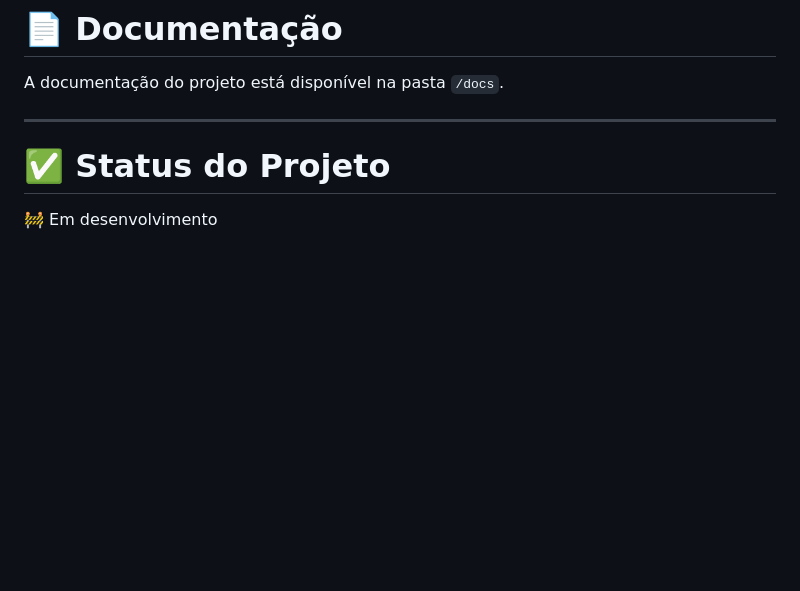
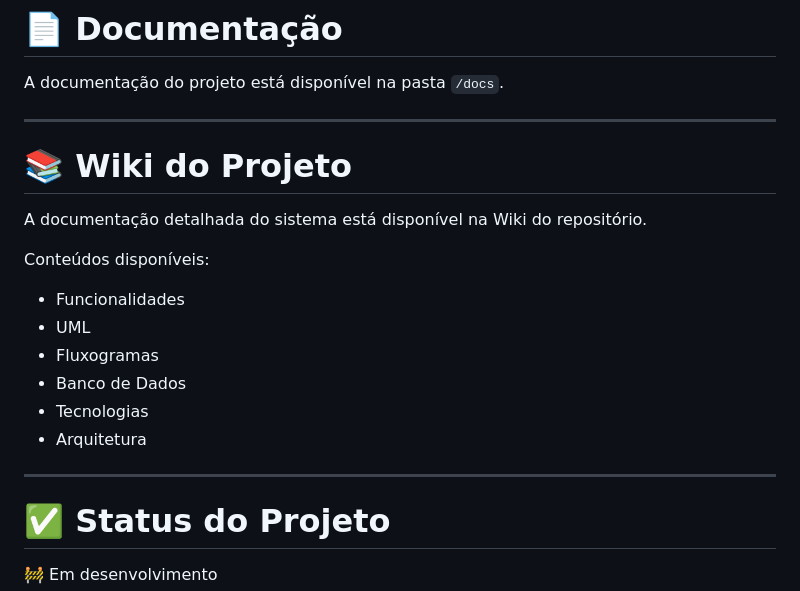
Before and after one commit to cortevinicius/Projeto-integrador, a Markdown page: README.md/README.md, the part around the change. Rendered like a GitHub page; blank space fills up the shorter version.

```diff
--- a/README.md/README.md
+++ b/README.md/README.md
@@ -204,6 +204,20 @@ A documentação do projeto está disponível na pasta `/docs`.
 
 ---
 
+# 📚 Wiki do Projeto
+
+A documentação detalhada do sistema está disponível na Wiki do repositório.
+
+Conteúdos disponíveis:
+- Funcionalidades
+- UML
+- Fluxogramas
+- Banco de Dados
+- Tecnologias
+- Arquitetura
+
+---
+
 
 # ✅ Status do Projeto
 
```
